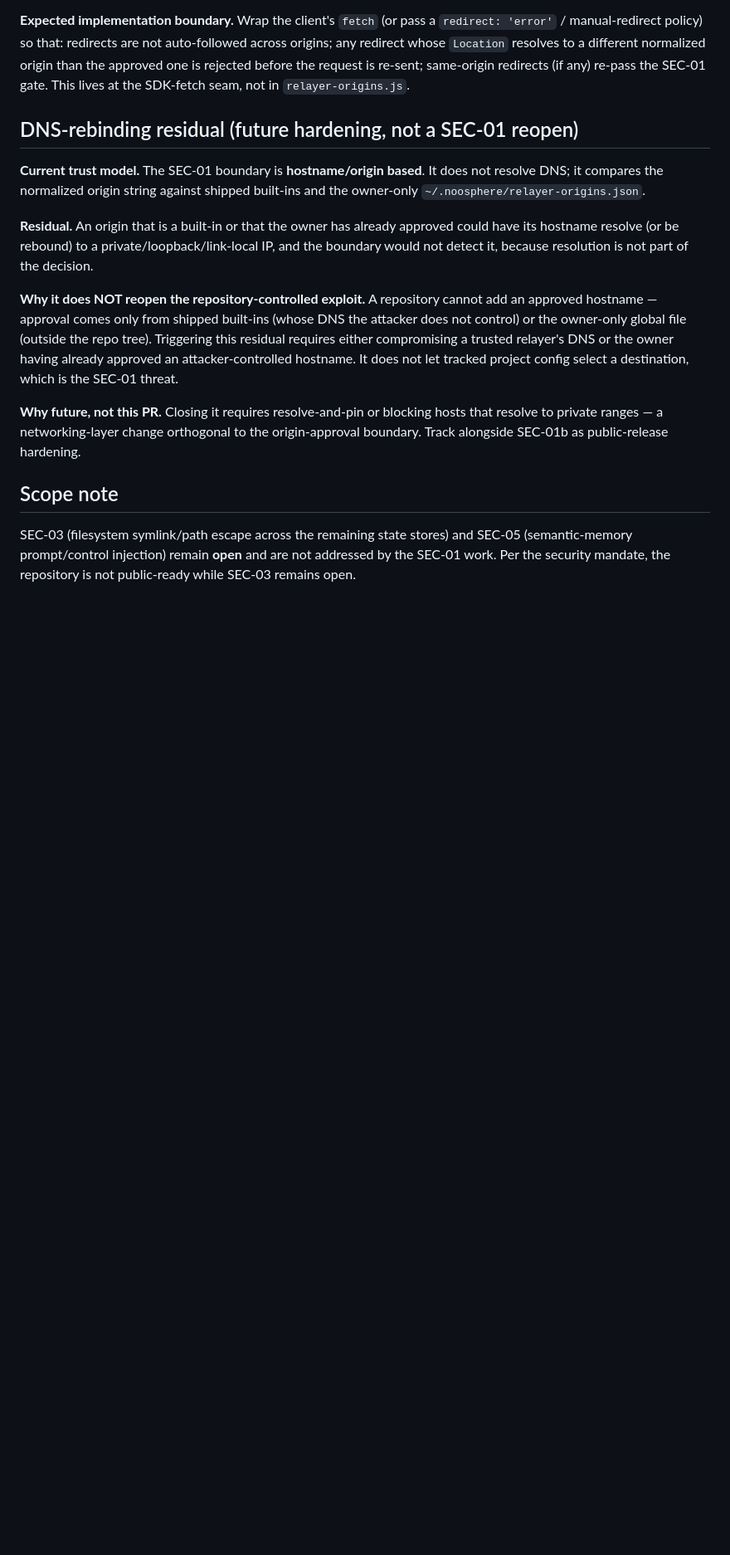
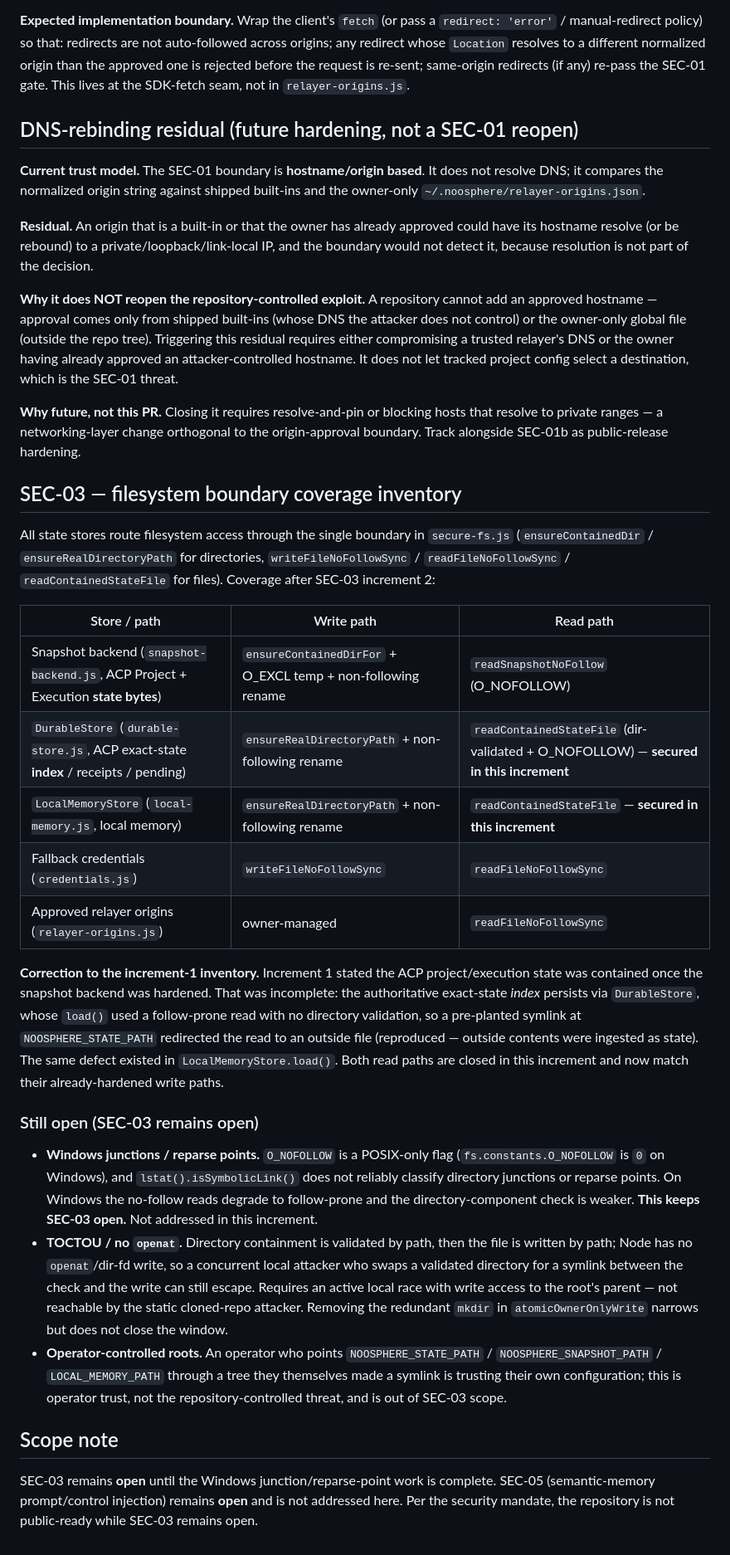
Before and after one commit to papmilan/noosphere, a Markdown page: noosphere-relayer/SECURITY-FOLLOWUPS.md, the part around the change. Shown at 83% size. Rendered like a GitHub page; blank space fills up the shorter version.

Commit message:
docs(SEC-03): correct filesystem coverage inventory
Finding 4: the increment-1 inventory overstated ACP state containment. Add a
SEC-03 coverage table, record that DurableStore.load and LocalMemoryStore.load
are now secured (correcting the earlier claim), and list the still-open
residuals: Windows junction/reparse handling (keeps SEC-03 open), the
TOCTOU/openat limitation, and operator-controlled roots. States plainly that
SEC-03 remains open and the repo is not public-ready.

Co-Authored-By: Claude Opus 4.8 <noreply@anthropic.com>

```diff
--- a/noosphere-relayer/SECURITY-FOLLOWUPS.md
+++ b/noosphere-relayer/SECURITY-FOLLOWUPS.md
@@ -63,9 +63,51 @@ not let tracked project config select a destination, which is the SEC-01 threat.
 hosts that resolve to private ranges — a networking-layer change orthogonal to the
 origin-approval boundary. Track alongside SEC-01b as public-release hardening.
 
+## SEC-03 — filesystem boundary coverage inventory
+
+All state stores route filesystem access through the single boundary in
+`secure-fs.js` (`ensureContainedDir` / `ensureRealDirectoryPath` for directories,
+`writeFileNoFollowSync` / `readFileNoFollowSync` / `readContainedStateFile` for
+files). Coverage after SEC-03 increment 2:
+
+| Store / path | Write path | Read path |
+| --- | --- | --- |
+| Snapshot backend (`snapshot-backend.js`, ACP Project + Execution **state bytes**) | `ensureContainedDirFor` + O_EXCL temp + non-following rename | `readSnapshotNoFollow` (O_NOFOLLOW) |
+| `DurableStore` (`durable-store.js`, ACP exact-state **index** / receipts / pending) | `ensureRealDirectoryPath` + non-following rename | `readContainedStateFile` (dir-validated + O_NOFOLLOW) — **secured in this increment** |
+| `LocalMemoryStore` (`local-memory.js`, local memory) | `ensureRealDirectoryPath` + non-following rename | `readContainedStateFile` — **secured in this increment** |
+| Fallback credentials (`credentials.js`) | `writeFileNoFollowSync` | `readFileNoFollowSync` |
+| Approved relayer origins (`relayer-origins.js`) | owner-managed | `readFileNoFollowSync` |
+
+**Correction to the increment-1 inventory.** Increment 1 stated the ACP
+project/execution state was contained once the snapshot backend was hardened.
+That was incomplete: the authoritative exact-state *index* persists via
+`DurableStore`, whose `load()` used a follow-prone read with no directory
+validation, so a pre-planted symlink at `NOOSPHERE_STATE_PATH` redirected the read
+to an outside file (reproduced — outside contents were ingested as state). The
+same defect existed in `LocalMemoryStore.load()`. Both read paths are closed in
+this increment and now match their already-hardened write paths.
+
+### Still open (SEC-03 remains open)
+
+- **Windows junctions / reparse points.** `O_NOFOLLOW` is a POSIX-only flag
+  (`fs.constants.O_NOFOLLOW` is `0` on Windows), and `lstat().isSymbolicLink()`
+  does not reliably classify directory junctions or reparse points. On Windows the
+  no-follow reads degrade to follow-prone and the directory-component check is
+  weaker. **This keeps SEC-03 open.** Not addressed in this increment.
+- **TOCTOU / no `openat`.** Directory containment is validated by path, then the
+  file is written by path; Node has no `openat`/dir-fd write, so a concurrent local
+  attacker who swaps a validated directory for a symlink between the check and the
+  write can still escape. Requires an active local race with write access to the
+  root's parent — not reachable by the static cloned-repo attacker. Removing the
+  redundant `mkdir` in `atomicOwnerOnlyWrite` narrows but does not close the window.
+- **Operator-controlled roots.** An operator who points `NOOSPHERE_STATE_PATH` /
+  `NOOSPHERE_SNAPSHOT_PATH` / `LOCAL_MEMORY_PATH` through a tree they themselves
+  made a symlink is trusting their own configuration; this is operator trust, not
+  the repository-controlled threat, and is out of SEC-03 scope.
+
 ## Scope note
 
-SEC-03 (filesystem symlink/path escape across the remaining state stores) and
-SEC-05 (semantic-memory prompt/control injection) remain **open** and are not
-addressed by the SEC-01 work. Per the security mandate, the repository is not
-public-ready while SEC-03 remains open.
+SEC-03 remains **open** until the Windows junction/reparse-point work is complete.
+SEC-05 (semantic-memory prompt/control injection) remains **open** and is not
+addressed here. Per the security mandate, the repository is not public-ready while
+SEC-03 remains open.
```
